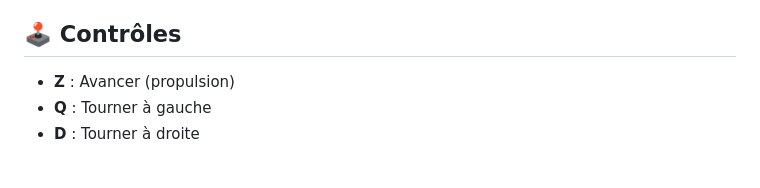
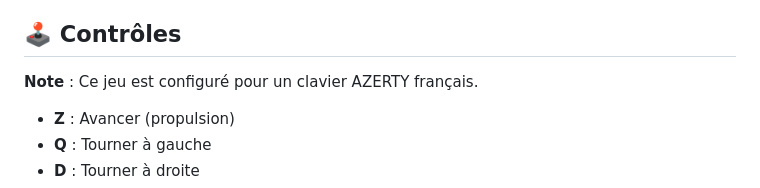
Before and after one commit to serzel/Asteroid, a Markdown page: README.md, the part around the change. GitHub-like rendering; blank space fills up the shorter version.

Commit message:
Clarify AZERTY keyboard layout in README controls section
Co-authored-by: Linkatplug <36280686+Linkatplug@users.noreply.github.com>

```diff
--- a/README.md
+++ b/README.md
@@ -14,6 +14,8 @@ Pilotez votre vaisseau spatial dans un champ d'astéroïdes dangereux ! Détruis
 - **Splitter** : Se divise en plusieurs morceaux
 
 ## 🕹️ Contrôles
+
+**Note** : Ce jeu est configuré pour un clavier AZERTY français.
 
 - **Z** : Avancer (propulsion)
 - **Q** : Tourner à gauche
```
